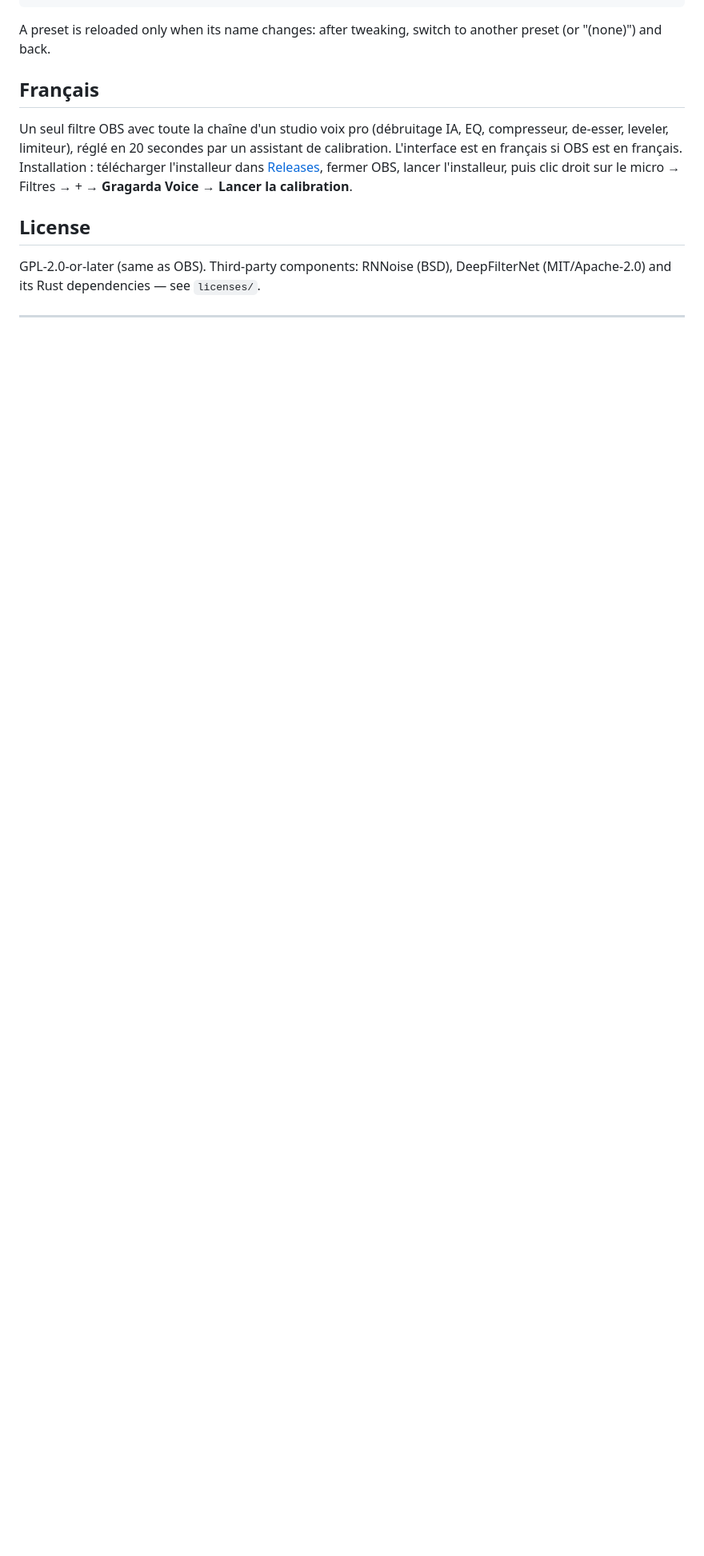
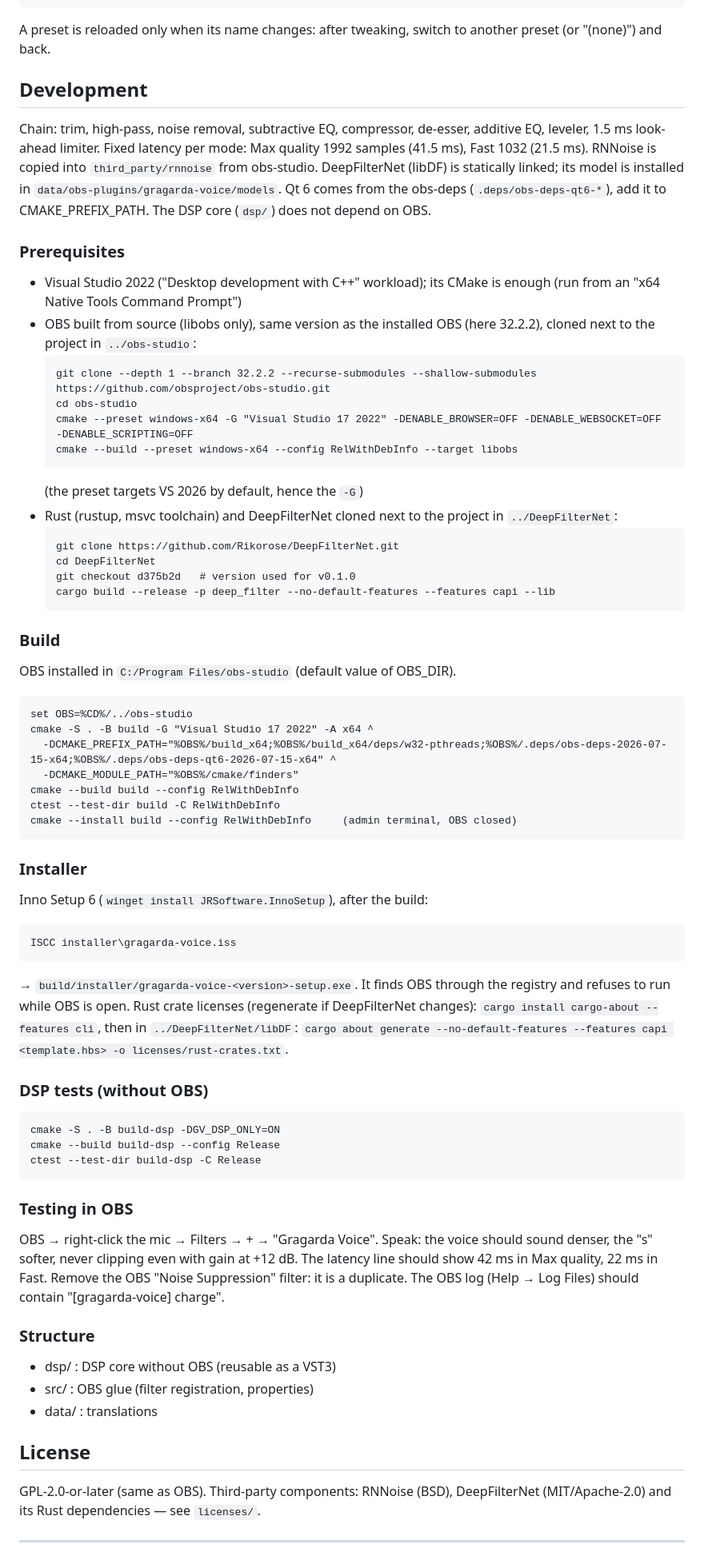
Before and after one commit to Gragarda/gragarda-voice, a Markdown page: README.md, the part around one of its changes. Shown at 80% size. Rendered like a GitHub page; blank space fills up the shorter version.

Commit message:
README : version anglaise complete puis version francaise identique, liens entre les deux
Co-Authored-By: Claude Opus 5.5 <noreply@anthropic.com>

````diff
--- a/README.md
+++ b/README.md
@@ -35,11 +37,72 @@ Save one preset per mic (*Save as preset*), then switch with an obs-websocket `S
 ```
 A preset is reloaded only when its name changes: after tweaking, switch to another preset (or "(none)") and back.
 
-## Français
-Un seul filtre OBS avec toute la chaîne d'un studio voix pro (débruitage IA, EQ, compresseur, de-esser, leveler,
-limiteur), réglé en 20 secondes par un assistant de calibration. L'interface est en français si OBS est en français.
-Installation : télécharger l'installeur dans [Releases](../../releases), fermer OBS, lancer l'installeur, puis
-clic droit sur le micro → Filtres → + → **Gragarda Voice** → **Lancer la calibration**.
+## Development
+
+Chain: trim, high-pass, noise removal, subtractive EQ, compressor, de-esser, additive EQ, leveler, 1.5 ms look-ahead limiter.
+Fixed latency per mode: Max quality 1992 samples (41.5 ms), Fast 1032 (21.5 ms).
+RNNoise is copied into `third_party/rnnoise` from obs-studio. DeepFilterNet (libDF) is statically linked;
+its model is installed in `data/obs-plugins/gragarda-voice/models`.
+Qt 6 comes from the obs-deps (`.deps/obs-deps-qt6-*`), add it to CMAKE_PREFIX_PATH.
+The DSP core (`dsp/`) does not depend on OBS.
+
+### Prerequisites
+- Visual Studio 2022 ("Desktop development with C++" workload); its CMake is enough (run from an "x64 Native Tools Command Prompt")
+- OBS built from source (libobs only), same version as the installed OBS (here 32.2.2),
+  cloned next to the project in `../obs-studio`:
+  ```
+  git clone --depth 1 --branch 32.2.2 --recurse-submodules --shallow-submodules https://github.com/obsproject/obs-studio.git
+  cd obs-studio
+  cmake --preset windows-x64 -G "Visual Studio 17 2022" -DENABLE_BROWSER=OFF -DENABLE_WEBSOCKET=OFF -DENABLE_SCRIPTING=OFF
+  cmake --build --preset windows-x64 --config RelWithDebInfo --target libobs
+  ```
+  (the preset targets VS 2026 by default, hence the `-G`)
+- Rust (rustup, msvc toolchain) and DeepFilterNet cloned next to the project in `../DeepFilterNet`:
+  ```
+  git clone https://github.com/Rikorose/DeepFilterNet.git
+  cd DeepFilterNet
+  git checkout d375b2d   # version used for v0.1.0
+  cargo build --release -p deep_filter --no-default-features --features capi --lib
+  ```
+
+### Build
+OBS installed in `C:/Program Files/obs-studio` (default value of OBS_DIR).
+```
+set OBS=%CD%/../obs-studio
+cmake -S . -B build -G "Visual Studio 17 2022" -A x64 ^
+  -DCMAKE_PREFIX_PATH="%OBS%/build_x64;%OBS%/build_x64/deps/w32-pthreads;%OBS%/.deps/obs-deps-2026-07-15-x64;%OBS%/.deps/obs-deps-qt6-2026-07-15-x64" ^
+  -DCMAKE_MODULE_PATH="%OBS%/cmake/finders"
+cmake --build build --config RelWithDebInfo
+ctest --test-dir build -C RelWithDebInfo
+cmake --install build --config RelWithDebInfo     (admin terminal, OBS closed)
+```
+
+### Installer
+Inno Setup 6 (`winget install JRSoftware.InnoSetup`), after the build:
+```
+ISCC installer\gragarda-voice.iss
+```
+→ `build/installer/gragarda-voice-<version>-setup.exe`. It finds OBS through the registry and refuses to run while OBS is open.
+Rust crate licenses (regenerate if DeepFilterNet changes): `cargo install cargo-about --features cli`, then in
+`../DeepFilterNet/libDF`: `cargo about generate --no-default-features --features capi <template.hbs> -o licenses/rust-crates.txt`.
+
+### DSP tests (without OBS)
+```
+cmake -S . -B build-dsp -DGV_DSP_ONLY=ON
+cmake --build build-dsp --config Release
+ctest --test-dir build-dsp -C Release
+```
+
+### Testing in OBS
+OBS → right-click the mic → Filters → + → "Gragarda Voice".
+Speak: the voice should sound denser, the "s" softer, never clipping even with gain at +12 dB.
+The latency line should show 42 ms in Max quality, 22 ms in Fast. Remove the OBS "Noise Suppression" filter: it is a duplicate.
+The OBS log (Help → Log Files) should contain "[gragarda-voice] charge".
+
+### Structure
+- dsp/  : DSP core without OBS (reusable as a VST3)
+- src/  : OBS glue (filter registration, properties)
+- data/ : translations
 
 ## License
 GPL-2.0-or-later (same as OBS). Third-party components: RNNoise (BSD), DeepFilterNet (MIT/Apache-2.0) and its
````
Also changed, not shown: other parts of README.md (+70 -25 lines).
